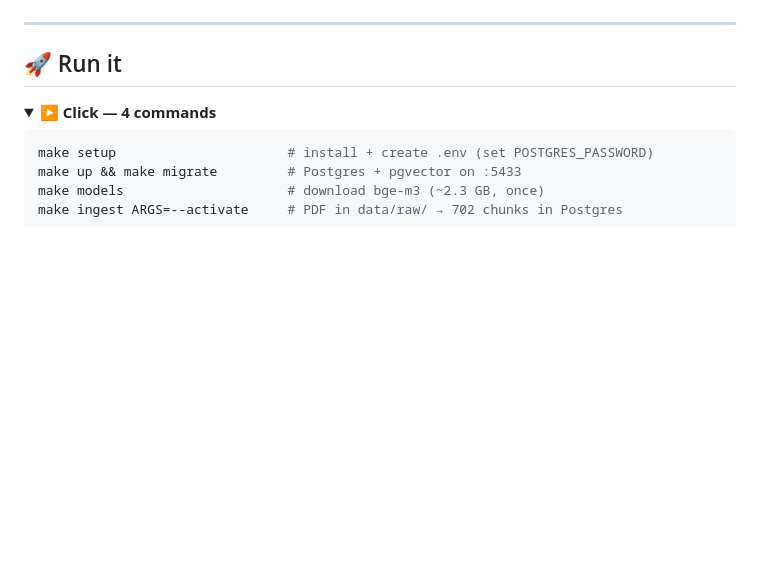
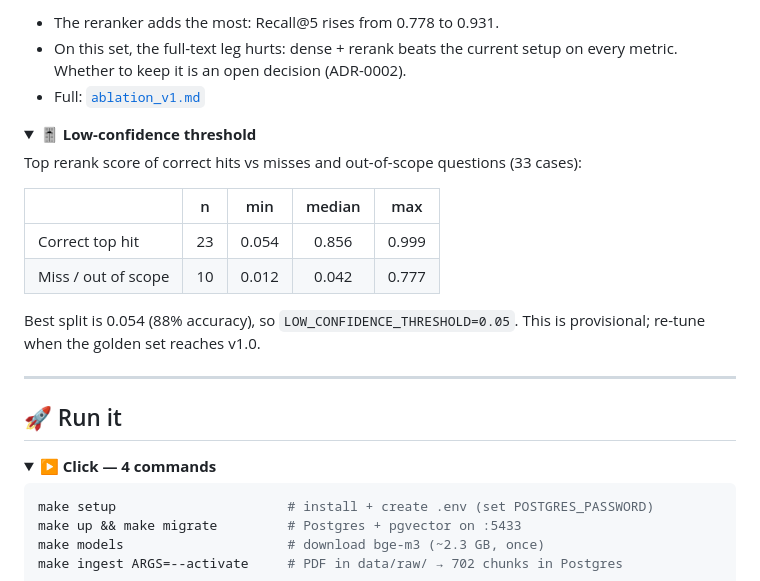
Before and after one commit to sshubham07/anuchhed-ai, a Markdown page: README.md, the part around one of its changes. Rendered like a GitHub page; folded sections open; blank space fills up the shorter version.

```diff
--- a/README.md
+++ b/README.md
@@ -231,3 +283,22 @@ Recall@5 0.875 and lookup Hit@1 0.50. The low-confidence threshold (0.05) is pro
+- The reranker adds the most: Recall@5 rises from 0.778 to 0.931.
+- On this set, the full-text leg hurts: dense + rerank beats the current setup on every metric. Whether to keep
+  it is an open decision (ADR-0002).
+- Full: [`ablation_v1.md`](eval/reports/ablation_v1.md)
+</details>
+
+<details>
+<summary>🎚️ <b>Low-confidence threshold</b></summary>
+
+Top rerank score of correct hits vs misses and out-of-scope questions (33 cases):
+
+| | n | min | median | max |
+|:--|:--:|:--:|:--:|:--:|
+| Correct top hit | 23 | 0.054 | 0.856 | 0.999 |
+| Miss / out of scope | 10 | 0.012 | 0.042 | 0.777 |
+
+Best split is 0.054 (88% accuracy), so `LOW_CONFIDENCE_THRESHOLD=0.05`. This is provisional; re-tune when the
+golden set reaches v1.0.
+</details>
 
 ---
 
```
Also changed, not shown: other parts of README.md (+59 -7 lines).
